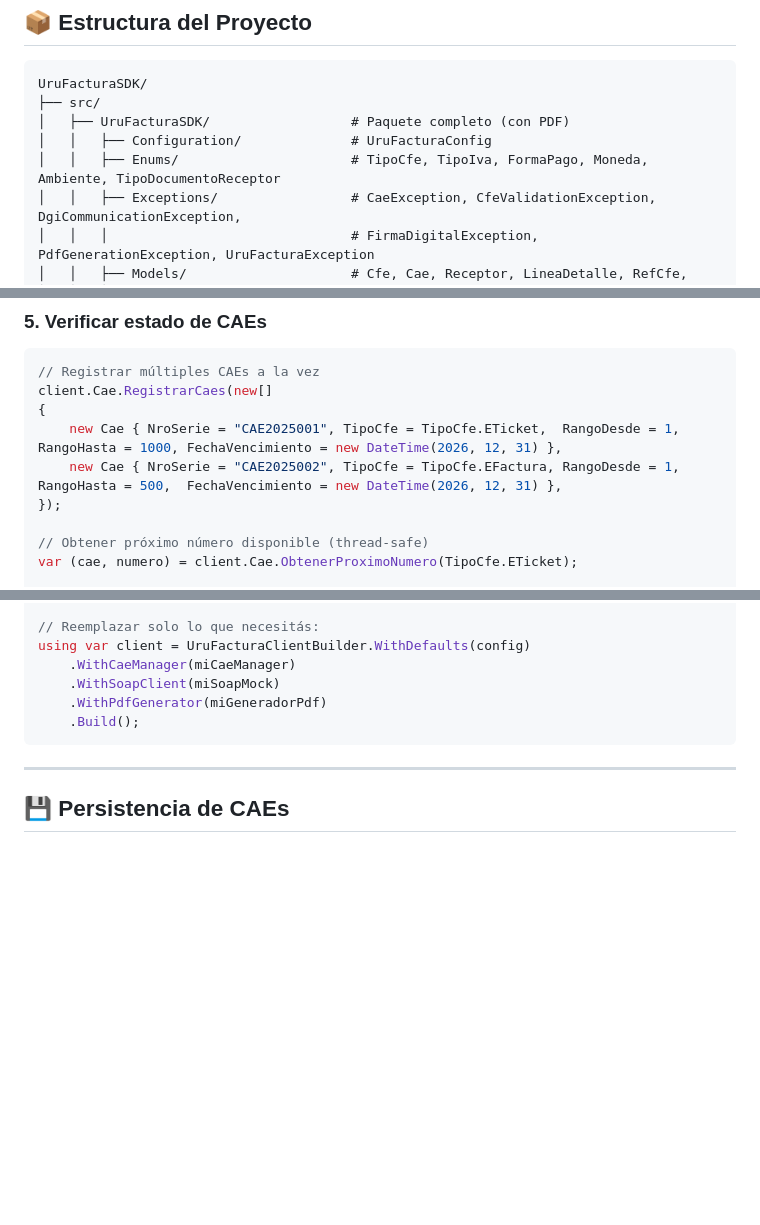
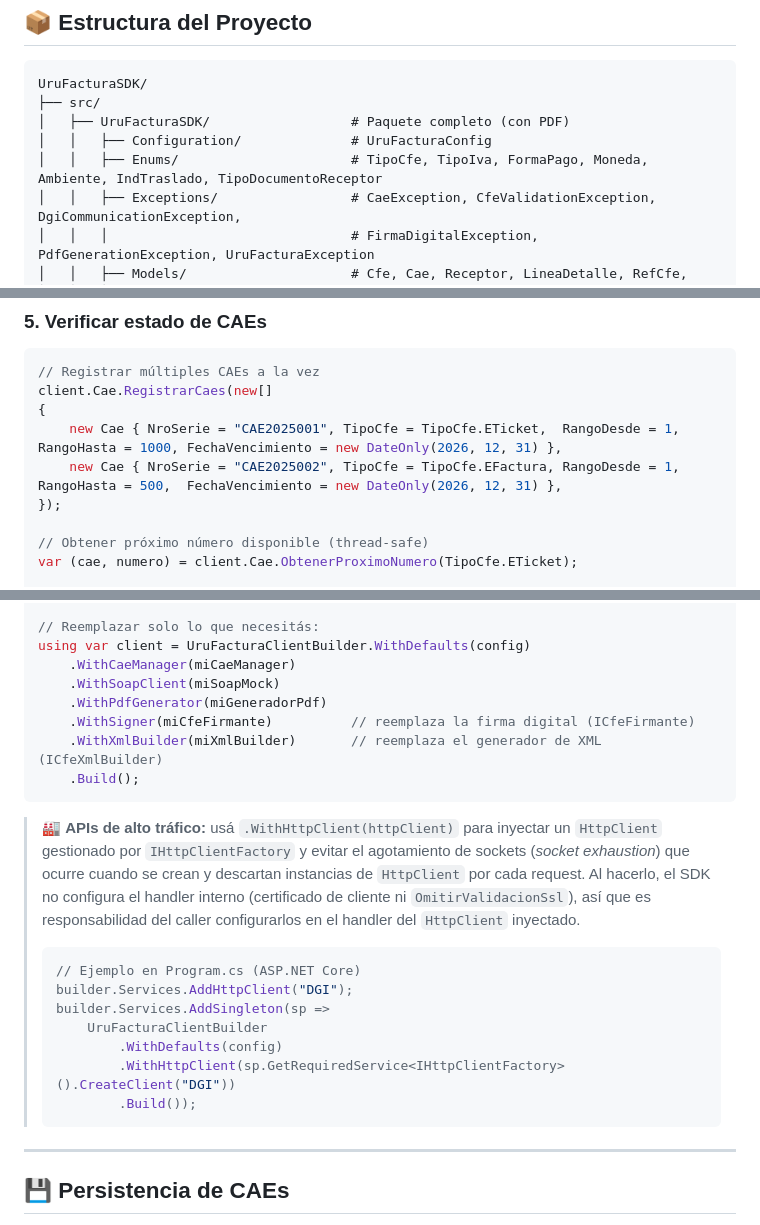
Before and after one commit to MathiasGonzalez/UruFacturaSDK, a Markdown page: README.md, 3 parts joined by grey strips. Drawn GitHub-style; blank space fills up the shorter version.

Commit message:
docs: fix DateTime→DateOnly, add IndTraslado enum, document builder methods (#29)
Agent-Logs-Url: https://github.com/MathiasGonzalez/UruFacturaSDK/sessions/a7676768-91ed-461d-aa80-5787bc67e0f6

Co-authored-by: copilot-swe-agent[bot] <198982749+Copilot@users.noreply.github.com>
Co-authored-by: MathiasGonzalez <10190243+MathiasGonzalez@users.noreply.github.com>

````diff
--- a/README.md
+++ b/README.md
@@ -35,7 +35,7 @@ UruFacturaSDK/
 ├── src/
 │   ├── UruFacturaSDK/                  # Paquete completo (con PDF)
 │   │   ├── Configuration/              # UruFacturaConfig
-│   │   ├── Enums/                      # TipoCfe, TipoIva, FormaPago, Moneda, Ambiente, TipoDocumentoReceptor
+│   │   ├── Enums/                      # TipoCfe, TipoIva, FormaPago, Moneda, Ambiente, IndTraslado, TipoDocumentoReceptor
 │   │   ├── Exceptions/                 # CaeException, CfeValidationException, DgiCommunicationException,
 │   │   │                               # FirmaDigitalException, PdfGenerationException, UruFacturaException
 │   │   ├── Models/                     # Cfe, Cae, Receptor, LineaDetalle, RefCfe,
@@ -184,8 +184,8 @@ nc.Detalle.Add(new LineaDetalle
 // Registrar múltiples CAEs a la vez
 client.Cae.RegistrarCaes(new[]
 {
-    new Cae { NroSerie = "CAE2025001", TipoCfe = TipoCfe.ETicket,  RangoDesde = 1, RangoHasta = 1000, FechaVencimiento = new DateTime(2026, 12, 31) },
-    new Cae { NroSerie = "CAE2025002", TipoCfe = TipoCfe.EFactura, RangoDesde = 1, RangoHasta = 500,  FechaVencimiento = new DateTime(2026, 12, 31) },
+    new Cae { NroSerie = "CAE2025001", TipoCfe = TipoCfe.ETicket,  RangoDesde = 1, RangoHasta = 1000, FechaVencimiento = new DateOnly(2026, 12, 31) },
+    new Cae { NroSerie = "CAE2025002", TipoCfe = TipoCfe.EFactura, RangoDesde = 1, RangoHasta = 500,  FechaVencimiento = new DateOnly(2026, 12, 31) },
 });
 
 // Obtener próximo número disponible (thread-safe)
@@ -278,8 +278,26 @@ using var client = UruFacturaClientBuilder.WithDefaults(config)
     .WithCaeManager(miCaeManager)
     .WithSoapClient(miSoapMock)
     .WithPdfGenerator(miGeneradorPdf)
+    .WithSigner(miCfeFirmante)          // reemplaza la firma digital (ICfeFirmante)
+    .WithXmlBuilder(miXmlBuilder)       // reemplaza el generador de XML (ICfeXmlBuilder)
     .Build();
 ```
+
+> 🏭 **APIs de alto tráfico:** usá `.WithHttpClient(httpClient)` para inyectar un `HttpClient`
+> gestionado por `IHttpClientFactory` y evitar el agotamiento de sockets (*socket exhaustion*)
+> que ocurre cuando se crean y descartan instancias de `HttpClient` por cada request.
+> Al hacerlo, el SDK no configura el handler interno (certificado de cliente ni `OmitirValidacionSsl`),
+> así que es responsabilidad del caller configurarlos en el handler del `HttpClient` inyectado.
+>
+> ```csharp
+> // Ejemplo en Program.cs (ASP.NET Core)
+> builder.Services.AddHttpClient("DGI");
+> builder.Services.AddSingleton(sp =>
+>     UruFacturaClientBuilder
+>         .WithDefaults(config)
+>         .WithHttpClient(sp.GetRequiredService<IHttpClientFactory>().CreateClient("DGI"))
+>         .Build());
+> ```
 
 ---
 
````
Also changed, not shown: other parts of README.md (+1 -1 lines), docs/CERTIFICACION_DGI.md (+2 -2 lines).
